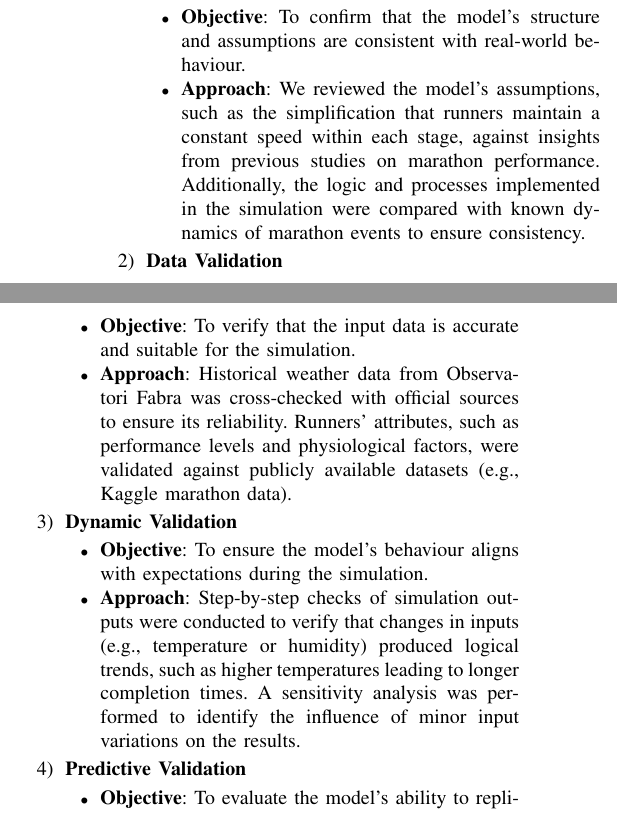
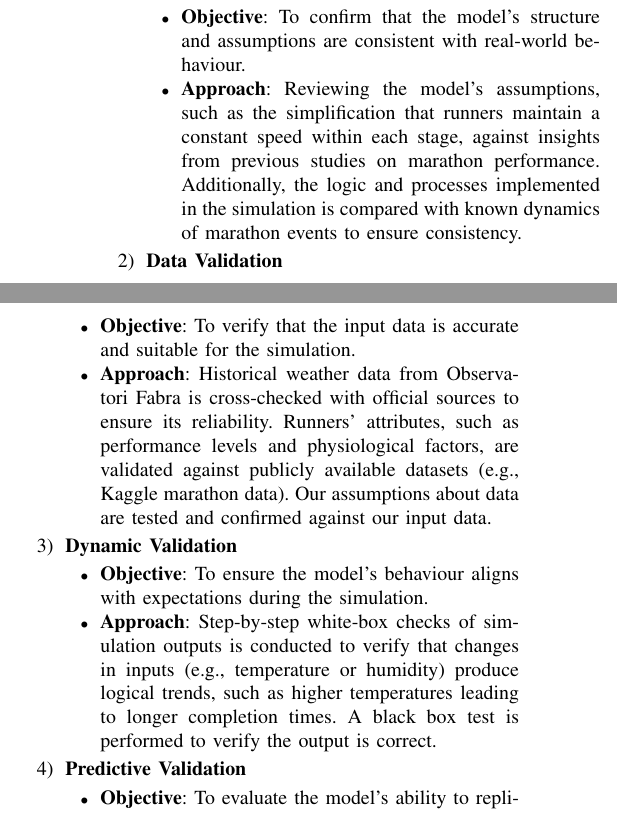
Before and after one commit to carlesmatoses/SMDE-Simulation, a LaTeX paper (report.tex): two parts of the columns of page 4 of 9, joined at a grey line, cut so that both start at the same text. Compiled offline with pdfLaTeX.

Commit message:
Rewrite tests to not appear as if we did everything listed

```diff
--- a/report.tex
+++ b/report.tex
@@ -388,22 +388,22 @@ Validating the model is an essential step to ensure that it realistically repres
     \item \textbf{Conceptual Validation}
     \begin{itemize}
         \item \textbf{Objective}: To confirm that the model’s structure and assumptions are consistent with real-world behaviour.
-        \item \textbf{Approach}: We reviewed the model’s assumptions, such as the simplification that runners maintain a constant speed within each stage, against insights from previous studies on marathon performance. Additionally, the logic and processes implemented in the simulation were compared with known dynamics of marathon events to ensure consistency.
+        \item \textbf{Approach}: Reviewing the model’s assumptions, such as the simplification that runners maintain a constant speed within each stage, against insights from previous studies on marathon performance. Additionally, the logic and processes implemented in the simulation is compared with known dynamics of marathon events to ensure consistency.
     \end{itemize}
     \item \textbf{Data Validation}
         \begin{itemize}
         \item \textbf{Objective}: To verify that the input data is accurate and suitable for the simulation.
-        \item \textbf{Approach}: Historical weather data from Observatori Fabra was cross-checked with official sources to ensure its reliability. Runners’ attributes, such as performance levels and physiological factors, were validated against publicly available datasets (e.g., Kaggle marathon data).
+        \item \textbf{Approach}: Historical weather data from Observatori Fabra is cross-checked with official sources to ensure its reliability. Runners’ attributes, such as performance levels and physiological factors, are validated against publicly available datasets (e.g., Kaggle marathon data). Our assumptions about data are tested and confirmed against our input data.
     \end{itemize}
     \item \textbf{Dynamic Validation}
         \begin{itemize}
         \item \textbf{Objective}: To ensure the model’s behaviour aligns with expectations during the simulation.
-        \item \textbf{Approach}: Step-by-step checks of simulation outputs were conducted to verify that changes in inputs (e.g., temperature or humidity) produced logical trends, such as higher temperatures leading to longer completion times. A sensitivity analysis was performed to identify the influence of minor input variations on the results.
+        \item \textbf{Approach}: Step-by-step white-box checks of simulation outputs is conducted to verify that changes in inputs (e.g., temperature or humidity) produce logical trends, such as higher temperatures leading to longer completion times. A black box test is performed to verify the output is correct.
     \end{itemize}
     \item \textbf{Predictive Validation}
         \begin{itemize}
         \item \textbf{Objective}: To evaluate the model’s ability to replicate real-world results.
-        \item \textbf{Approach}: Outputs from the simulation were compared to actual data from the Barcelona Marathon and other similar events, focusing on key metrics such as average completion times under comparable weather conditions.
+        \item \textbf{Approach}: Outputs from the simulation are compared to actual data from the Barcelona Marathon and other similar events, focusing on key metrics such as average completion times under comparable weather conditions.
     \end{itemize}
     \item \textbf{Statistical Validation}
         \begin{itemize}
```
Also changed, not shown: report.tex (2 more changed lines).
